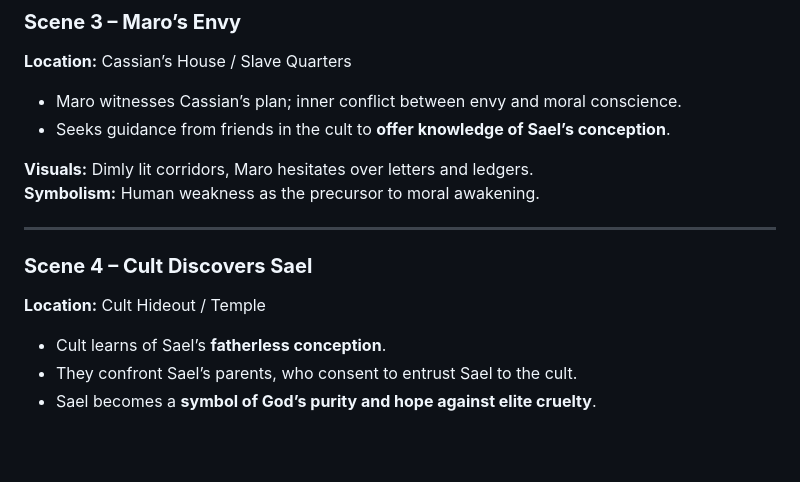
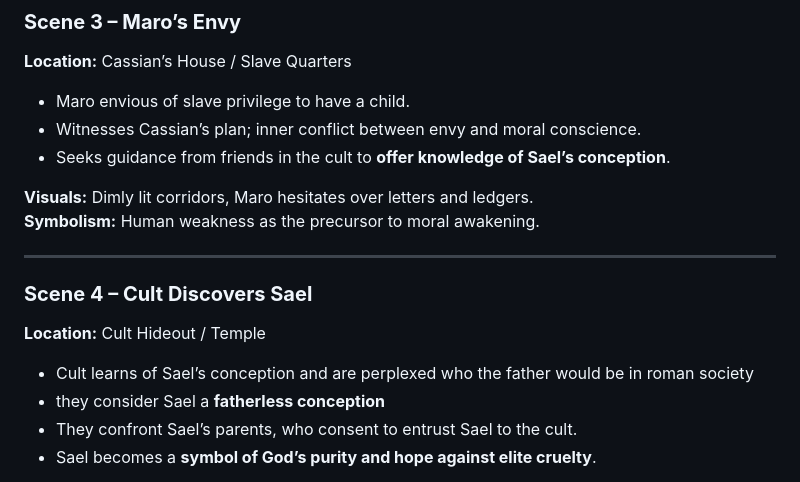
Before and after one commit to ryjen/the-fatherless, a Markdown page: script-outline.md, the part around the change. Rendered like a GitHub page; blank space fills up the shorter version.

Commit message:
docs: verbage

```diff
--- a/script-outline.md
+++ b/script-outline.md
@@ -43,7 +43,8 @@
 
 **Location:** Cassian’s House / Slave Quarters
 
-* Maro witnesses Cassian’s plan; inner conflict between envy and moral conscience.
+* Maro envious of slave privilege to have a child.
+* Witnesses Cassian’s plan; inner conflict between envy and moral conscience.
 * Seeks guidance from friends in the cult to **offer knowledge of Sael’s conception**.
 
 **Visuals:** Dimly lit corridors, Maro hesitates over letters and ledgers.
@@ -55,7 +56,8 @@
 
 **Location:** Cult Hideout / Temple
 
-* Cult learns of Sael’s **fatherless conception**.
+* Cult learns of Sael’s conception and are perplexed who the father would be in roman society
+* they consider Sael a **fatherless conception**
 * They confront Sael’s parents, who consent to entrust Sael to the cult.
 * Sael becomes a **symbol of God’s purity and hope against elite cruelty**.
 
```
